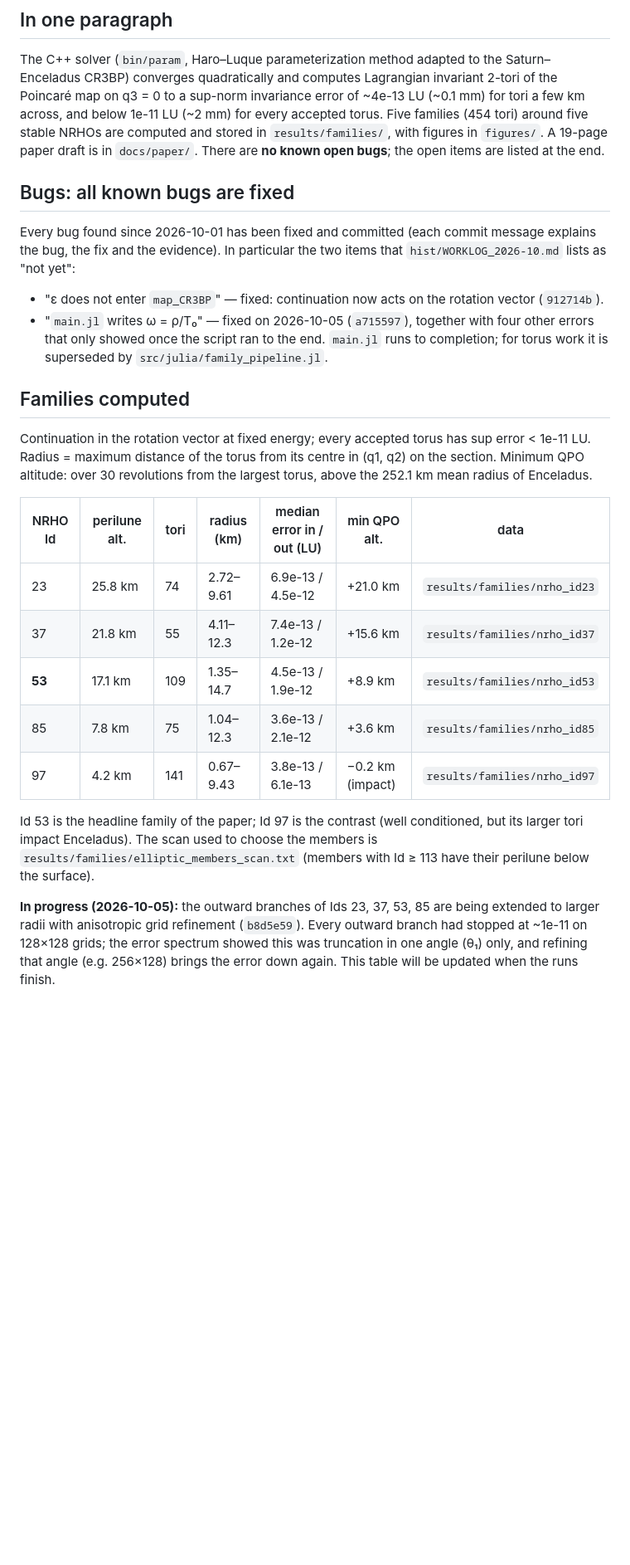
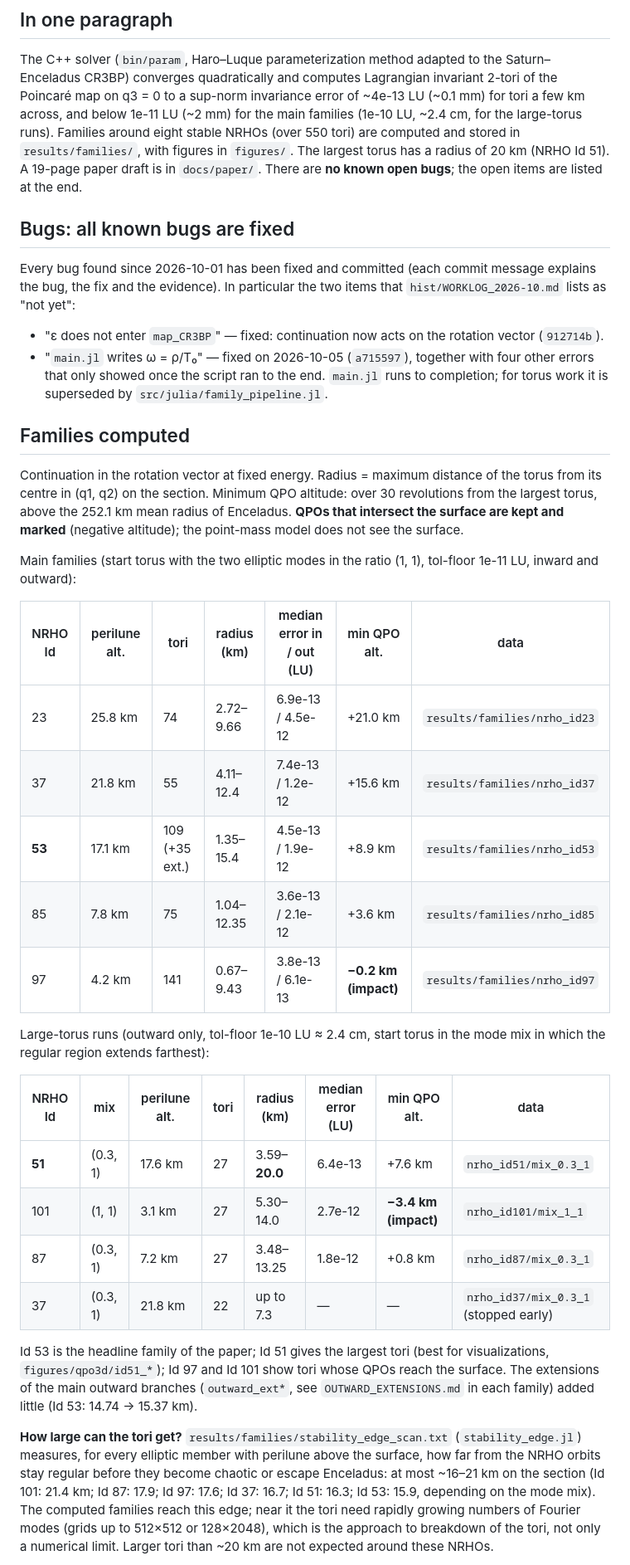
Before and after one commit to jared711/nrho-lagrangian-tori, a Markdown page: docs/STATUS_2026-10-05.md, the part around one of its changes. Shown at 83% size. Drawn GitHub-style; blank space fills up the shorter version.

Commit message:
STATUS: large-torus families, stability edge, surface intersections
Families section rewritten: main families with extensions; the
large-torus runs (Id 51 up to 20.0 km, Id 101 with QPOs below the
surface, Id 87, Id 37 second slice); the regular-region scan and what it
means for how large tori can get; tori whose QPOs intersect the
surface are kept and marked. Open items updated.

Co-Authored-By: Claude Opus 5.5 (1M context) <noreply@anthropic.com>

```diff
--- a/docs/STATUS_2026-10-05.md
+++ b/docs/STATUS_2026-10-05.md
@@ -10,8 +10,9 @@ here, not what is true now. Who wrote which part of the code is in
 The C++ solver (`bin/param`, Haro–Luque parameterization method adapted to the Saturn–Enceladus
 CR3BP) converges quadratically and computes Lagrangian invariant 2-tori of the Poincaré map on
 q3 = 0 to a sup-norm invariance error of ~4e-13 LU (~0.1 mm) for tori a few km across, and below
-1e-11 LU (~2 mm) for every accepted torus. Five families (454 tori) around five stable NRHOs are
-computed and stored in `results/families/`, with figures in `figures/`. A 19-page paper draft is
+1e-11 LU (~2 mm) for the main families (1e-10 LU, ~2.4 cm, for the large-torus runs). Families
+around eight stable NRHOs (over 550 tori) are computed and stored in `results/families/`, with
+figures in `figures/`. The largest torus has a radius of 20 km (NRHO Id 51). A 19-page paper draft is
 in `docs/paper/`. There are **no known open bugs**; the open items are listed at the end.
 
 ## Bugs: all known bugs are fixed
@@ -28,25 +29,42 @@ as "not yet":
 
 ## Families computed
 
-Continuation in the rotation vector at fixed energy; every accepted torus has sup error < 1e-11 LU.
-Radius = maximum distance of the torus from its centre in (q1, q2) on the section. Minimum QPO
-altitude: over 30 revolutions from the largest torus, above the 252.1 km mean radius of Enceladus.
+Continuation in the rotation vector at fixed energy. Radius = maximum distance of the torus from
+its centre in (q1, q2) on the section. Minimum QPO altitude: over 30 revolutions from the largest
+torus, above the 252.1 km mean radius of Enceladus. **QPOs that intersect the surface are kept and
+marked** (negative altitude); the point-mass model does not see the surface.
+
+Main families (start torus with the two elliptic modes in the ratio (1, 1), tol-floor 1e-11 LU,
+inward and outward):
 
 | NRHO Id | perilune alt. | tori | radius (km) | median error in / out (LU) | min QPO alt. | data |
 |---|---|---|---|---|---|---|
-| 23 | 25.8 km | 74 | 2.72–9.61 | 6.9e-13 / 4.5e-12 | +21.0 km | `results/families/nrho_id23` |
-| 37 | 21.8 km | 55 | 4.11–12.3 | 7.4e-13 / 1.2e-12 | +15.6 km | `results/families/nrho_id37` |
-| **53** | 17.1 km | 109 | 1.35–14.7 | 4.5e-13 / 1.9e-12 | +8.9 km | `results/families/nrho_id53` |
-| 85 | 7.8 km | 75 | 1.04–12.3 | 3.6e-13 / 2.1e-12 | +3.6 km | `results/families/nrho_id85` |
-| 97 | 4.2 km | 141 | 0.67–9.43 | 3.8e-13 / 6.1e-13 | −0.2 km (impact) | `results/families/nrho_id97` |
+| 23 | 25.8 km | 74 | 2.72–9.66 | 6.9e-13 / 4.5e-12 | +21.0 km | `results/families/nrho_id23` |
+| 37 | 21.8 km | 55 | 4.11–12.4 | 7.4e-13 / 1.2e-12 | +15.6 km | `results/families/nrho_id37` |
+| **53** | 17.1 km | 109 (+35 ext.) | 1.35–15.4 | 4.5e-13 / 1.9e-12 | +8.9 km | `results/families/nrho_id53` |
+| 85 | 7.8 km | 75 | 1.04–12.35 | 3.6e-13 / 2.1e-12 | +3.6 km | `results/families/nrho_id85` |
+| 97 | 4.2 km | 141 | 0.67–9.43 | 3.8e-13 / 6.1e-13 | **−0.2 km (impact)** | `results/families/nrho_id97` |
 
-Id 53 is the headline family of the paper; Id 97 is the contrast (well conditioned, but its larger
-tori impact Enceladus). The scan used to choose the members is
-`results/families/elliptic_members_scan.txt` (members with Id ≥ 113 have their perilune below the
-surface).
+Large-torus runs (outward only, tol-floor 1e-10 LU ≈ 2.4 cm, start torus in the mode mix in which
+the regular region extends farthest):
 
-**In progress (2026-10-05):** the outward branches of Ids 23, 37, 53, 85 are being extended to
-larger radii with anisotropic grid refinement (`b8d5e59`). Every outward branch had stopped at
-~1e-11 on 128×128 grids; the error spectrum showed this was truncation in one angle (θ₁) only, and
-refining that angle (e.g. 256×128) brings the error down again. This table will be updated when
-the runs finish.
+| NRHO Id | mix | perilune alt. | tori | radius (km) | median error (LU) | min QPO alt. | data |
+|---|---|---|---|---|---|---|---|
+| **51** | (0.3, 1) | 17.6 km | 27 | 3.59–**20.0** | 6.4e-13 | +7.6 km | `nrho_id51/mix_0.3_1` |
+| 101 | (1, 1) | 3.1 km | 27 | 5.30–14.0 | 2.7e-12 | **−3.4 km (impact)** | `nrho_id101/mix_1_1` |
+| 87 | (0.3, 1) | 7.2 km | 27 | 3.48–13.25 | 1.8e-12 | +0.8 km | `nrho_id87/mix_0.3_1` |
+| 37 | (0.3, 1) | 21.8 km | 22 | up to 7.3 | — | — | `nrho_id37/mix_0.3_1` (stopped early) |
+
+Id 53 is the headline family of the paper; Id 51 gives the largest tori (best for visualizations,
+`figures/qpo3d/id51_*`); Id 97 and Id 101 show tori whose QPOs reach the surface. The extensions of
+the main outward branches (`outward_ext*`, see `OUTWARD_EXTENSIONS.md` in each family) added little
+(Id 53: 14.74 → 15.37 km).
+
+**How large can the tori get?** `results/families/stability_edge_scan.txt` (`stability_edge.jl`)
+measures, for every elliptic member with perilune above the surface, how far from the NRHO orbits
+stay regular before they become chaotic or escape Enceladus: at most ~16–21 km on the section
+(Id 101: 21.4 km; Id 87: 17.9; Id 97: 17.6; Id 37: 16.7; Id 51: 16.3; Id 53: 15.9, depending on the
+mode mix). The computed families reach this edge; near it the tori need rapidly growing numbers of
+Fourier modes (grids up to 512×512 or 128×2048), which is the approach to breakdown of the tori,
+not only a numerical limit. Larger tori than ~20 km are not expected around these NRHOs.
+
```
Also changed, not shown: other parts of docs/STATUS_2026-10-05.md (+7 -3 lines).
